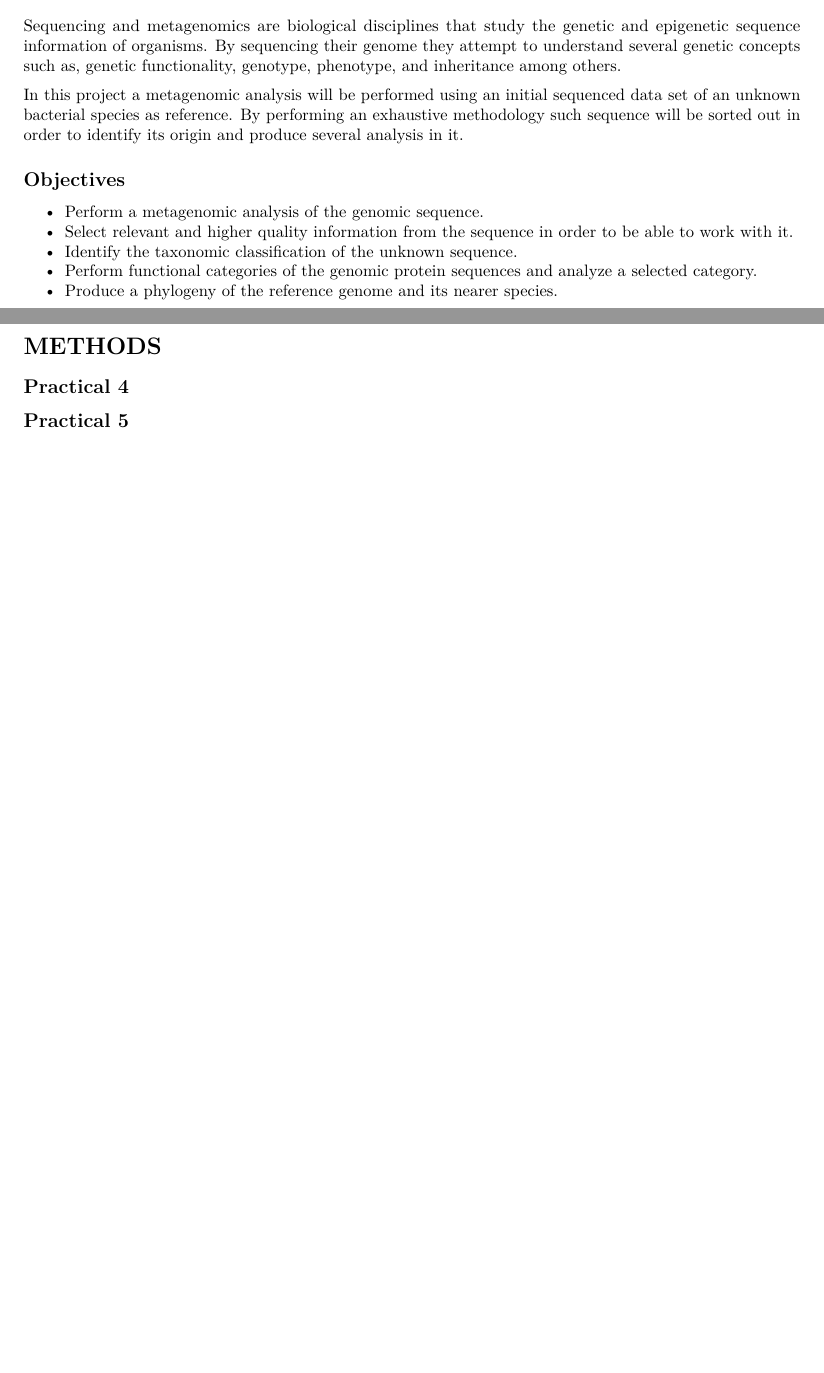
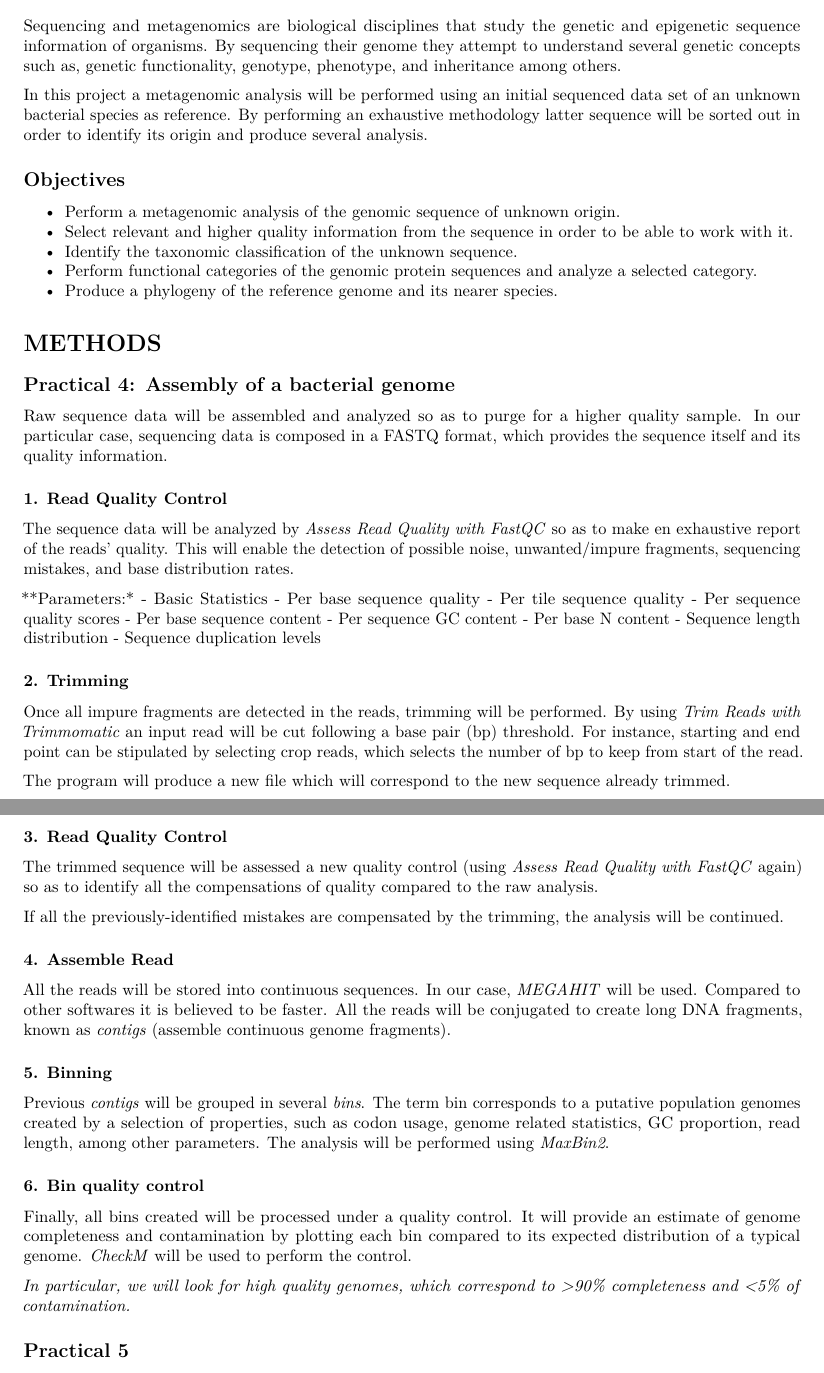
Before and after one commit to MarcPinos/Bioinfo, an R Markdown document (Projecte.Rmd): two parts of pages 1 and 2 of 2, joined at a grey line, cut so that both start at the same text, the shorter picture padded with empty space. Rendered offline with R 4.5, knitr and Pandoc, then LaTeX, with nearby package versions.

Commit message:
Methods actualizacion

```diff
--- a/Projecte.Rmd
+++ b/Projecte.Rmd
@@ -10,11 +10,11 @@ output: pdf_document
 Sequencing and metagenomics are biological disciplines that study the genetic and epigenetic sequence information of organisms. By sequencing their genome they attempt to understand several genetic concepts such as, genetic functionality, genotype, phenotype, and inheritance among others.
 
 
-In this project a metagenomic analysis will be performed using an initial sequenced data set of an unknown bacterial species as reference. By performing an exhaustive methodology such sequence will be sorted out in order to identify its origin and produce several analysis in it.
+In this project a metagenomic analysis will be performed using an initial sequenced data set of an unknown bacterial species as reference. By performing an exhaustive methodology latter sequence will be sorted out in order to identify its origin and produce several analysis.
 
 
 ## Objectives
-- Perform a metagenomic analysis of the genomic sequence.
+- Perform a metagenomic analysis of the genomic sequence of unknown origin.
 - Select relevant and higher quality information from the sequence in order to be able to work with it.
 - Identify the taxonomic classification of the unknown sequence.
 - Perform functional categories of the genomic protein sequences and analyze a selected category.
@@ -23,7 +23,44 @@ In this project a metagenomic analysis will be performed using an initial sequen
 
 # METHODS
 
-## Practical 4
+## Practical 4: Assembly of a bacterial genome
+Raw sequence data will be assembled and analyzed so as to purge for a higher quality sample. In our particular case, sequencing data is composed in a FASTQ format, which provides the sequence itself and its quality information.
+
+### 1. Read Quality Control
+The sequence data will be analyzed by _Assess Read Quality with FastQC_ so as to make en exhaustive report of the reads' quality. This will enable the detection of possible noise, unwanted/impure fragments, sequencing mistakes, and base distribution rates.
+
+**Parameters:*
+- Basic Statistics
+- Per base sequence quality
+- Per tile sequence quality
+- Per sequence quality scores
+- Per base sequence content
+- Per sequence GC content
+- Per base N content
+- Sequence length distribution
+- Sequence duplication levels
+
+### 2. Trimming
+Once all impure fragments are detected in the reads, trimming will be performed. By using _Trim Reads with Trimmomatic_ an input read will be cut following a base pair (bp) threshold. For instance, starting and end point can be stipulated by selecting crop reads, which selects the number of bp to keep from start of the read.
+
+The program will produce a new file which will correspond to the new sequence already trimmed.
+
+### 3. Read Quality Control
+The trimmed sequence will be assessed a new quality control (using _Assess Read Quality with FastQC_ again) so as to identify all the compensations of quality compared to the raw analysis.
+
+If all the previously-identified mistakes are compensated by the trimming, the analysis will be continued.
+
+### 4. Assemble Read
+All the reads will be stored into continuous sequences. In our case, _MEGAHIT_ will be used. Compared to other softwares it is believed to be faster. All the reads will be conjugated to create long DNA fragments, known as *contigs* (assemble continuous genome fragments).
+
+### 5. Binning
+Previous *contigs* will be grouped in several *bins*. The term bin corresponds to a putative population genomes created by a selection of properties, such as codon usage, genome related statistics, GC proportion, read length, among other parameters. The analysis will be performed using _MaxBin2_.
+
+### 6. Bin quality control
+Finally, all bins created will be processed under a quality control. It will provide an estimate of genome completeness and contamination by plotting each bin compared to its expected distribution of a typical genome. _CheckM_ will be used to perform the control.
+
+*In particular, we will look for high quality genomes, which correspond to  >90% completeness and <5% of contamination.*
+
 ## Practical 5
 ## Practical 6
 ## Practical 7
```
Also changed, not shown: .RData (added), Projecte.html (added), Projecte.tex (added), 1 other file.
